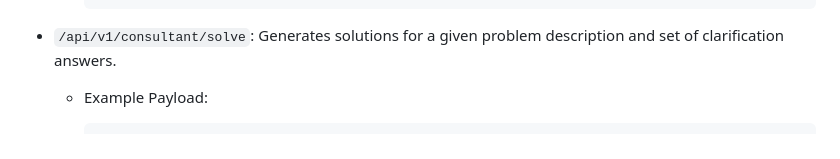
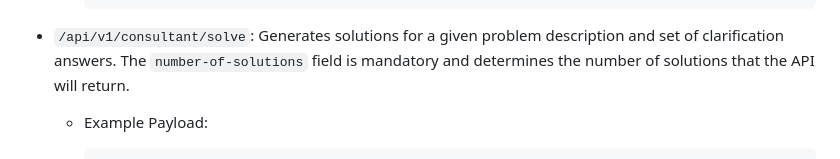
Before and after one commit to neight-allen/bluepail-apps, a Markdown page: README.md, the part around the change. GitHub-like rendering.

Commit message:
feat: Updated README.md

````diff
--- a/README.md
+++ b/README.md
@@ -55,7 +55,7 @@ Brainstorm provides a REST API for accessing its functionality. The following en
         ]
     }
     ```
-- `/api/v1/consultant/solve`: Generates solutions for a given problem description and set of clarification answers.
+- `/api/v1/consultant/solve`: Generates solutions for a given problem description and set of clarification answers. The `number-of-solutions` field is mandatory and determines the number of solutions that the API will return.
   - Example Payload:
     ```
     {
````
